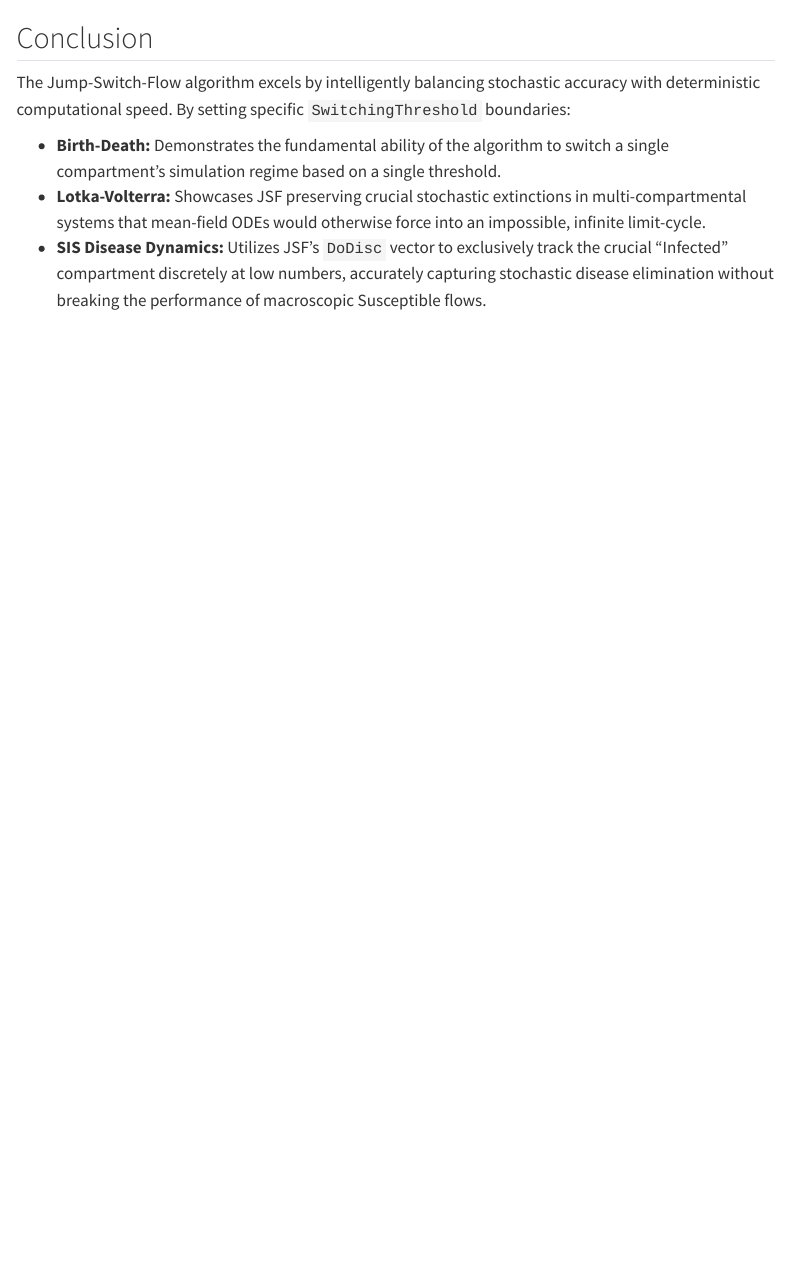
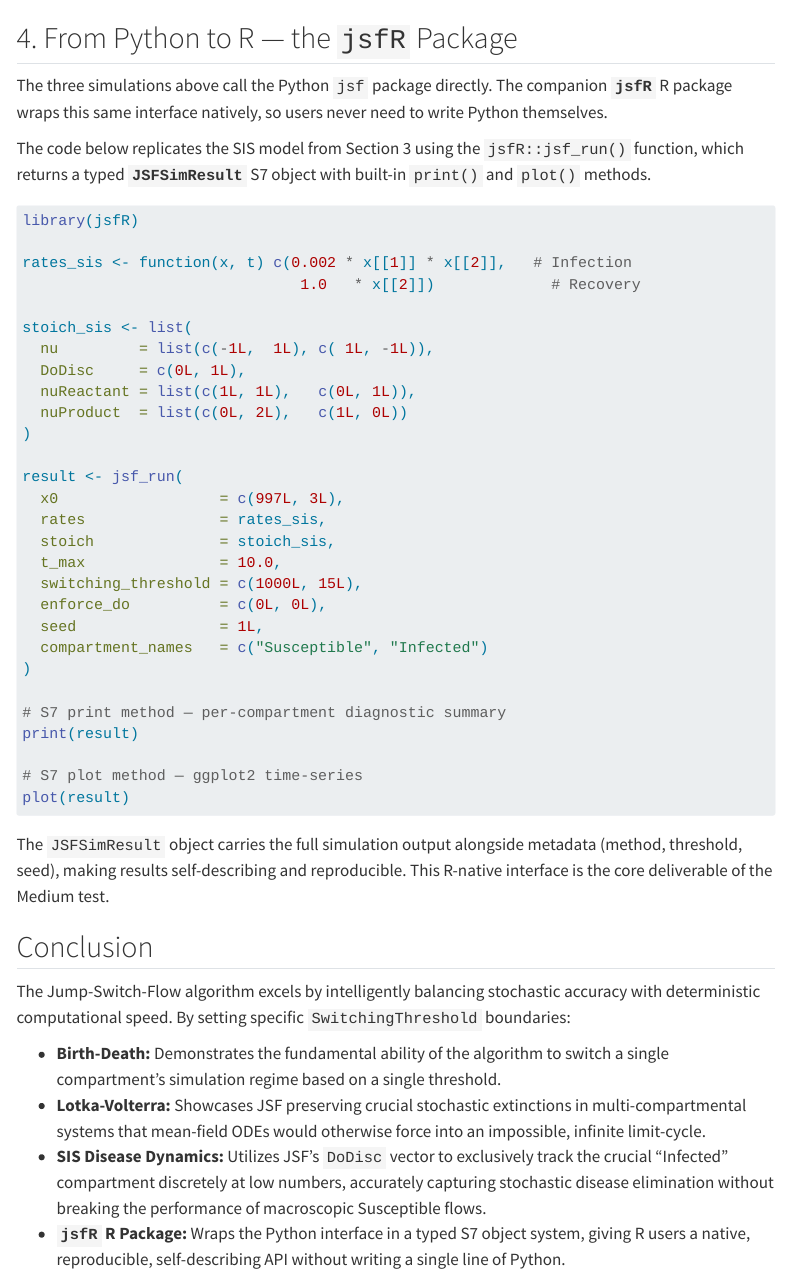
Before and after one commit to Vai-Man/jsf-tests, a Quarto document (example.qmd): the page in a window 1100 px wide, from 5500 px down. Rendered offline with R 4.5, knitr and Pandoc in place of Quarto, with nearby package versions; some code elsewhere in the file could not run offline; menus at the side of the page are left out; long lines of code are wrapped.

Commit message:
docs(example.qmd): add jsfR package section

````diff
--- a/example.qmd
+++ b/example.qmd
@@ -234,3 +234,8 @@ plt.tight_layout()
 plt.show()
 ```
 
+## 4. From Python to R — the `jsfR` Package
+
+The three simulations above call the Python `jsf` package directly. The companion **`jsfR`** R package wraps this same interface natively, so users never need to write Python themselves.
+
+The code below replicates the SIS model from Section 3 using the `jsfR::jsf_run()` function, which returns a typed **`JSFSimResult`** S7 object with built-in `print()` and `plot()` methods.
@@ -237,3 +245,35 @@ plt.show()
+library(jsfR)
+
+rates_sis <- function(x, t) c(0.002 * x[[1]] * x[[2]],   # Infection
+                               1.0   * x[[2]])             # Recovery
+
+stoich_sis <- list(
+  nu         = list(c(-1L,  1L), c( 1L, -1L)),
+  DoDisc     = c(0L, 1L),
+  nuReactant = list(c(1L, 1L),   c(0L, 1L)),
+  nuProduct  = list(c(0L, 2L),   c(1L, 0L))
+)
+
+result <- jsf_run(
+  x0                  = c(997L, 3L),
+  rates               = rates_sis,
+  stoich              = stoich_sis,
+  t_max               = 10.0,
+  switching_threshold = c(1000L, 15L),
+  enforce_do          = c(0L, 0L),
+  seed                = 1L,
+  compartment_names   = c("Susceptible", "Infected")
+)
+
+# S7 print method — per-compartment diagnostic summary
+print(result)
+
+# S7 plot method — ggplot2 time-series
+plot(result)
+```
+
+The `JSFSimResult` object carries the full simulation output alongside metadata (method, threshold, seed), making results self-describing and reproducible. This R-native interface is the core deliverable of the Medium test.
+
 ## Conclusion
 
 The Jump-Switch-Flow algorithm excels by intelligently balancing stochastic accuracy with deterministic computational speed. By setting specific `SwitchingThreshold` boundaries:
@@ -241,3 +281,4 @@ The Jump-Switch-Flow algorithm excels by intelligently balancing stochastic accu
 - **Birth-Death:** Demonstrates the fundamental ability of the algorithm to switch a single compartment's simulation regime based on a single threshold.
 - **Lotka-Volterra:** Showcases JSF preserving crucial stochastic extinctions in multi-compartmental systems that mean-field ODEs would otherwise force into an impossible, infinite limit-cycle.
 - **SIS Disease Dynamics:** Utilizes JSF's `DoDisc` vector to exclusively track the crucial "Infected" compartment discretely at low numbers, accurately capturing stochastic disease elimination without breaking the performance of macroscopic Susceptible flows.
+- **`jsfR` R Package:** Wraps the Python interface in a typed S7 object system, giving R users a native, reproducible, self-describing API without writing a single line of Python.
````
Also changed, not shown: example.qmd (3 more changed lines).
